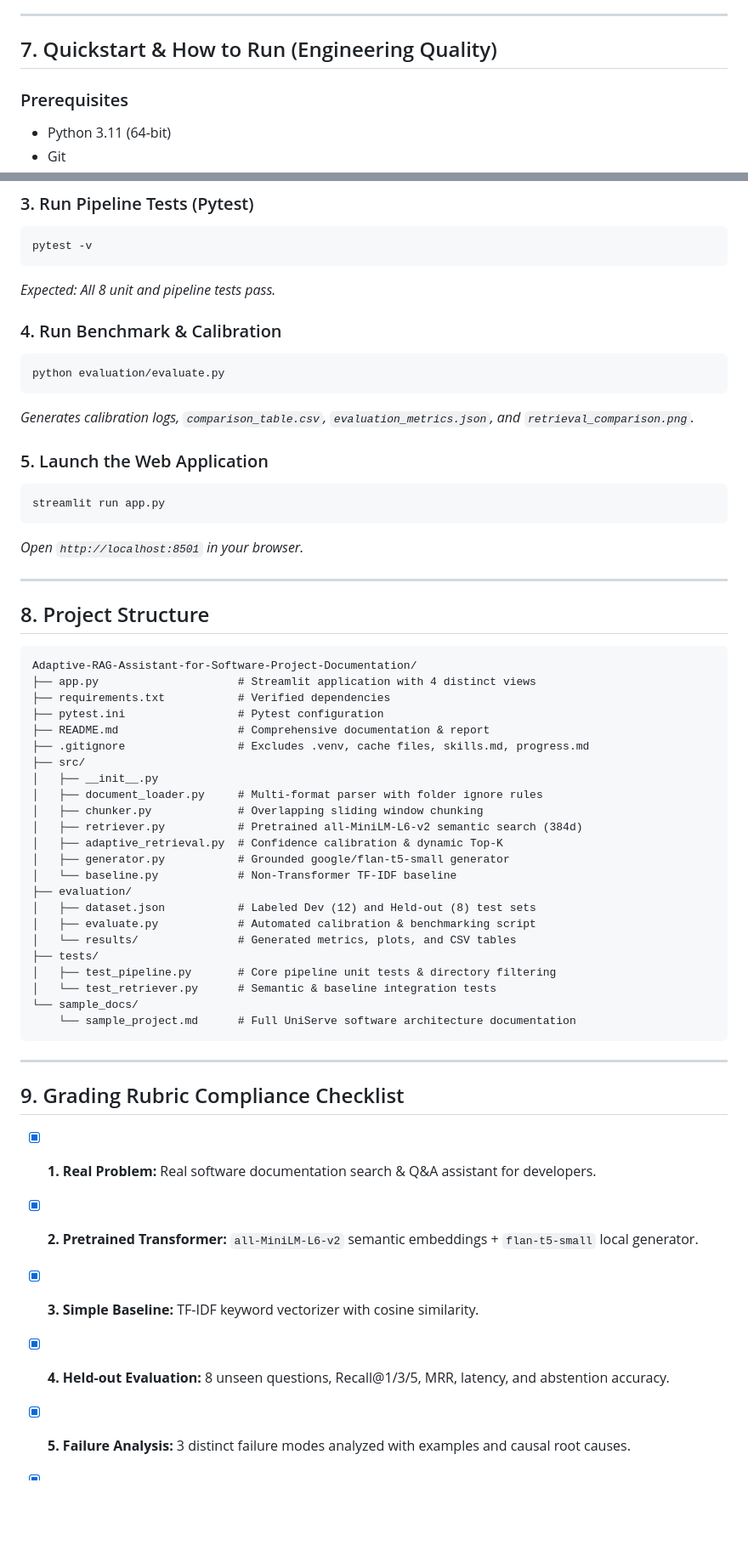
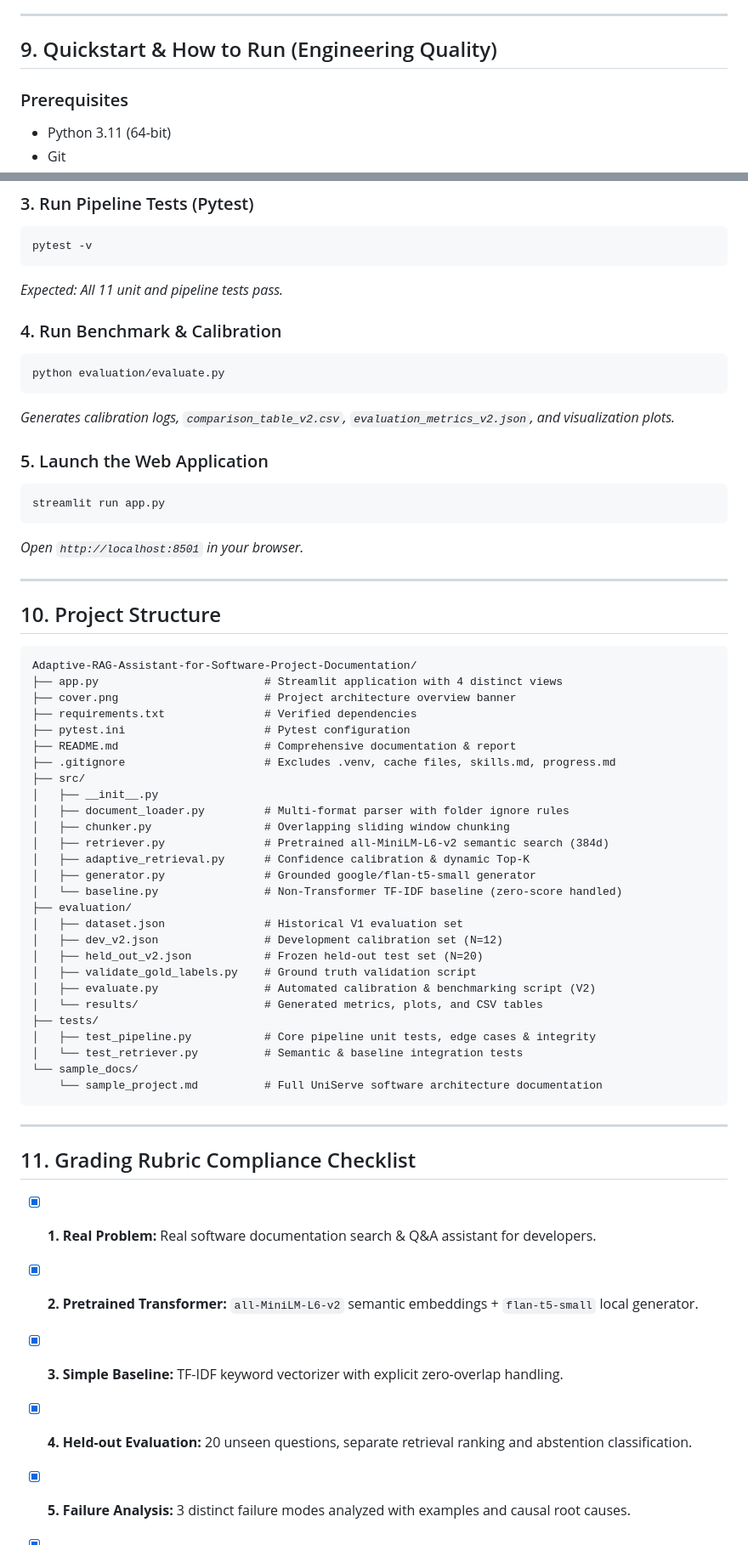
Before and after one commit to Abyman2/Adaptive-RAG-Assistant-for-Software-Project-Documentation, a Markdown page: README.md, 2 parts joined by grey strips. Shown at 85% size. Drawn GitHub-style; blank space fills up the shorter version.

````diff
--- a/README.md
+++ b/README.md
@@ -144,7 +205,7 @@ The application (`app.py`) is structured into four distinct views:
 
 ---
 
-## 7. Quickstart & How to Run (Engineering Quality)
+## 9. Quickstart & How to Run (Engineering Quality)
 
 ### Prerequisites
 - Python 3.11 (64-bit)
@@ -174,13 +235,13 @@ pip install -r requirements.txt
 ```bash
 pytest -v
 ```
-*Expected: All 8 unit and pipeline tests pass.*
+*Expected: All 11 unit and pipeline tests pass.*
 
 ### 4. Run Benchmark & Calibration
 ```bash
 python evaluation/evaluate.py
 ```
-*Generates calibration logs, `comparison_table.csv`, `evaluation_metrics.json`, and `retrieval_comparison.png`.*
+*Generates calibration logs, `comparison_table_v2.csv`, `evaluation_metrics_v2.json`, and visualization plots.*
 
 ### 5. Launch the Web Application
 ```bash
@@ -190,41 +251,45 @@ streamlit run app.py
 
 ---
 
-## 8. Project Structure
+## 10. Project Structure
 
 ```
 Adaptive-RAG-Assistant-for-Software-Project-Documentation/
-├── app.py                     # Streamlit application with 4 distinct views
-├── requirements.txt           # Verified dependencies
-├── pytest.ini                 # Pytest configuration
-├── README.md                  # Comprehensive documentation & report
-├── .gitignore                 # Excludes .venv, cache files, skills.md, progress.md
+├── app.py                         # Streamlit application with 4 distinct views
+├── cover.png                      # Project architecture overview banner
+├── requirements.txt               # Verified dependencies
+├── pytest.ini                     # Pytest configuration
+├── README.md                      # Comprehensive documentation & report
+├── .gitignore                     # Excludes .venv, cache files, skills.md, progress.md
 ├── src/
 │   ├── __init__.py
-│   ├── document_loader.py     # Multi-format parser with folder ignore rules
-│   ├── chunker.py             # Overlapping sliding window chunking
-│   ├── retriever.py           # Pretrained all-MiniLM-L6-v2 semantic search (384d)
-│   ├── adaptive_retrieval.py  # Confidence calibration & dynamic Top-K
-│   ├── generator.py           # Grounded google/flan-t5-small generator
-│   └── baseline.py            # Non-Transformer TF-IDF baseline
+│   ├── document_loader.py         # Multi-format parser with folder ignore rules
+│   ├── chunker.py                 # Overlapping sliding window chunking
+│   ├── retriever.py               # Pretrained all-MiniLM-L6-v2 semantic search (384d)
+│   ├── adaptive_retrieval.py      # Confidence calibration & dynamic Top-K
+│   ├── generator.py               # Grounded google/flan-t5-small generator
+│   └── baseline.py                # Non-Transformer TF-IDF baseline (zero-score handled)
 ├── evaluation/
-│   ├── dataset.json           # Labeled Dev (12) and Held-out (8) test sets
-│   ├── evaluate.py            # Automated calibration & benchmarking script
-│   └── results/               # Generated metrics, plots, and CSV tables
+│   ├── dataset.json               # Historical V1 evaluation set
+│   ├── dev_v2.json                # Development calibration set (N=12)
+│   ├── held_out_v2.json           # Frozen held-out test set (N=20)
+│   ├── validate_gold_labels.py    # Ground truth validation script
+│   ├── evaluate.py                # Automated calibration & benchmarking script (V2)
+│   └── results/                   # Generated metrics, plots, and CSV tables
 ├── tests/
-│   ├── test_pipeline.py       # Core pipeline unit tests & directory filtering
-│   └── test_retriever.py      # Semantic & baseline integration tests
+│   ├── test_pipeline.py           # Core pipeline unit tests, edge cases & integrity
+│   └── test_retriever.py          # Semantic & baseline integration tests
 └── sample_docs/
-    └── sample_project.md      # Full UniServe software architecture documentation
+    └── sample_project.md          # Full UniServe software architecture documentation
 ```
 
 ---
 
-## 9. Grading Rubric Compliance Checklist
+## 11. Grading Rubric Compliance Checklist
 - [x] **1. Real Problem:** Real software documentation search & Q&A assistant for developers.
 - [x] **2. Pretrained Transformer:** `all-MiniLM-L6-v2` semantic embeddings + `flan-t5-small` local generator.
-- [x] **3. Simple Baseline:** TF-IDF keyword vectorizer with cosine similarity.
-- [x] **4. Held-out Evaluation:** 8 unseen questions, Recall@1/3/5, MRR, latency, and abstention accuracy.
+- [x] **3. Simple Baseline:** TF-IDF keyword vectorizer with explicit zero-overlap handling.
+- [x] **4. Held-out Evaluation:** 20 unseen questions, separate retrieval ranking and abstention classification.
 - [x] **5. Failure Analysis:** 3 distinct failure modes analyzed with examples and causal root causes.
 - [x] **6. Engineering Quality:** Clean modular codebase, requirements.txt, 100% passing tests via `pytest -v`, run from README.
 - [x] **7. Team Contribution:** Every member listed with student ID and distinct project responsibilities.
````
Also changed, not shown: other parts of README.md (+115 -54 lines), cover.png (added), evaluation/results/abstention_confusion_matrix.png (added), evaluation/results/retrieval_comparison.png, evaluation/results/retrieval_comparison_v2.png (added), 9 other files.
